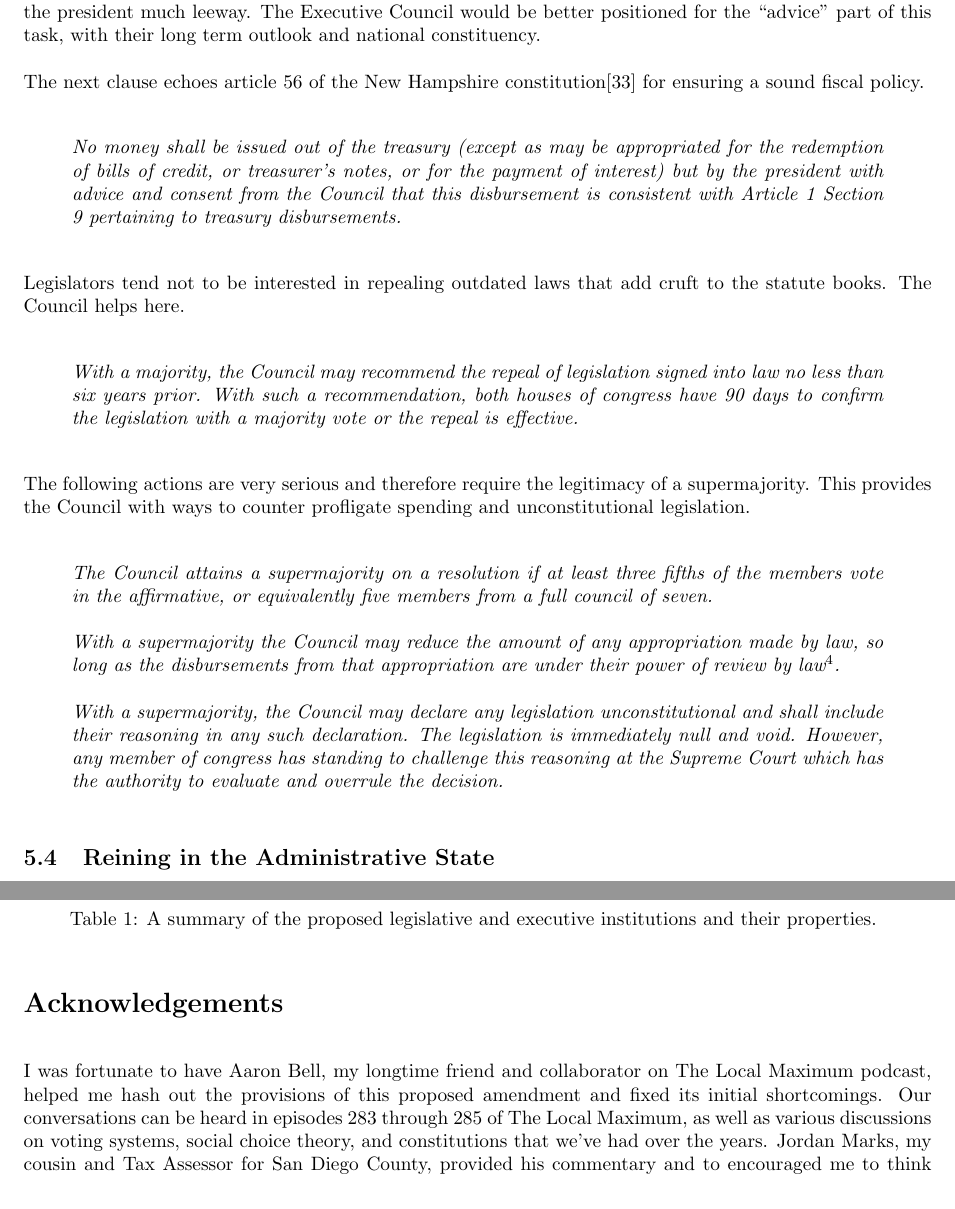
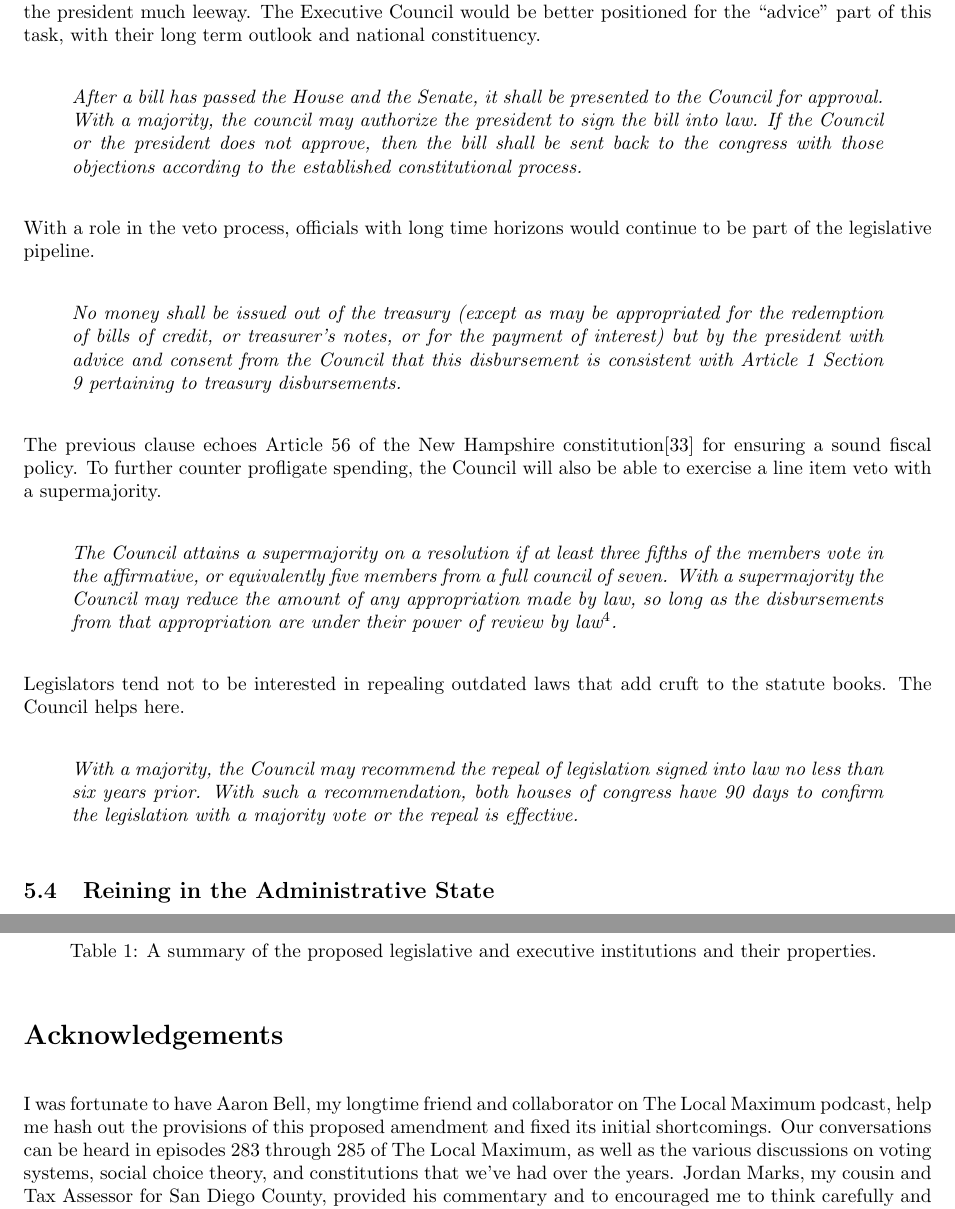
Before and after one commit to maxsklar/great-compromise, a LaTeX document (article/compromise-amendment.tex): two parts of pages 10 and 13 of 16, joined at a grey line, cut so that both start at the same text. Compiled offline with pdfLaTeX.

Commit message:
Push council powers

```diff
--- a/article/compromise-amendment.tex
+++ b/article/compromise-amendment.tex
@@ -260,26 +260,26 @@ The Executive Council shall have the power to nominate justices of the Supreme C
 
 The critical impact that Supreme court appointments have on constitutional law suggests that it ought to be debated by an adversarial body like the Senate. However, the Council is a more fitting institution to make these nominations due to its independent nature. For other appointments, the Senate already gives the president much leeway. The Executive Council would be better positioned for the \quotes{advice} part of this task, with their long term outlook and national constituency.
 
-The next clause echoes article 56 of the New Hampshire constitution\cite{New Hampshire Constitution} for ensuring a sound fiscal policy.
+\begin{quoting}
+After a bill has passed the House and the Senate, it shall be presented to the Council for approval. With a majority, the council may authorize the president to sign the bill into law. If the Council or the president does not approve, then the bill shall be sent back to the congress with those objections according to the established constitutional process.
+\end{quoting}
+
+With a role in the veto process, officials with long time horizons would continue to be part of the legislative pipeline.
 
 \begin{quoting}
 No money shall be issued out of the treasury (except as may be appropriated for the redemption of bills of credit, or treasurer's notes, or for the payment of interest) but by the president with advice and consent from the Council that this disbursement is consistent with Article 1 Section 9 pertaining to treasury disbursements.
+\end{quoting}
+
+The previous clause echoes Article 56 of the New Hampshire constitution\cite{New Hampshire Constitution} for ensuring a sound fiscal policy. To further counter profligate spending, the Council will also be able to exercise a line item veto with a supermajority.
+
+\begin{quoting}
+The Council attains a supermajority on a resolution if at least three fifths of the members vote in the affirmative, or equivalently five members from a full council of seven. With a supermajority the Council may reduce the amount of any appropriation made by law, so long as the disbursements from that appropriation are under their power of review by law\footnote{They cannot block interest payments and other government promises.}.
 \end{quoting}
 
 Legislators tend not to be interested in repealing outdated laws that add cruft to the statute books. The Council helps here.
 
 \begin{quoting}
 With a majority, the Council may recommend the repeal of legislation signed into law no less than six years prior. With such a recommendation, both houses of congress have 90 days to confirm the legislation with a majority vote or the repeal is effective.
-\end{quoting}
-
-The following actions are very serious and therefore require the legitimacy of a supermajority. This provides the Council with ways to counter profligate spending and unconstitutional legislation.
-
-\begin{quoting}
-The Council attains a supermajority on a resolution if at least three fifths of the members vote in the affirmative, or equivalently five members from a full council of seven.
-
-With a supermajority the Council may reduce the amount of any appropriation made by law, so long as the disbursements from that appropriation are under their power of review by law\footnote{They cannot block interest payments and other government promises.}.
-
-With a supermajority, the Council may declare any legislation unconstitutional and shall include their reasoning in any such declaration. The legislation is immediately null and void. However, any member of congress has standing to challenge this reasoning at the Supreme Court which has the authority to evaluate and overrule the decision.
 \end{quoting}
 
 \subsection{Reining in the Administrative State}
@@ -367,7 +367,7 @@ In table~\ref{table:institutions}, we summarize the four institutions laid out i
 
 \section*{Acknowledgements}
 
-I was fortunate to have Aaron Bell, my longtime friend and collaborator on The Local Maximum podcast, helped me hash out the provisions of this proposed amendment and fixed its initial shortcomings. Our conversations can be heard in episodes 283 through 285 of The Local Maximum, as well as various discussions on voting systems, social choice theory, and constitutions that we've had over the years. Jordan Marks, my cousin and Tax Assessor for San Diego County, provided his commentary and to encouraged me to think carefully and systematically about the potentials and pitfalls to having various boards and commissions in government.
+I was fortunate to have Aaron Bell, my longtime friend and collaborator on The Local Maximum podcast, help me hash out the provisions of this proposed amendment and fixed its initial shortcomings. Our conversations can be heard in episodes 283 through 285 of The Local Maximum, as well as the various discussions on voting systems, social choice theory, and constitutions that we've had over the years. Jordan Marks, my cousin and Tax Assessor for San Diego County, provided his commentary and to encouraged me to think carefully and systematically about the potentials and pitfalls to having various boards and commissions in government.
 
 \appendix
 \section{Supplementing the House with Representative Assemblies}
```
Also changed, not shown: article/compromise-amendment.pdf, article/compromise-ammendment.pdf (deleted).
